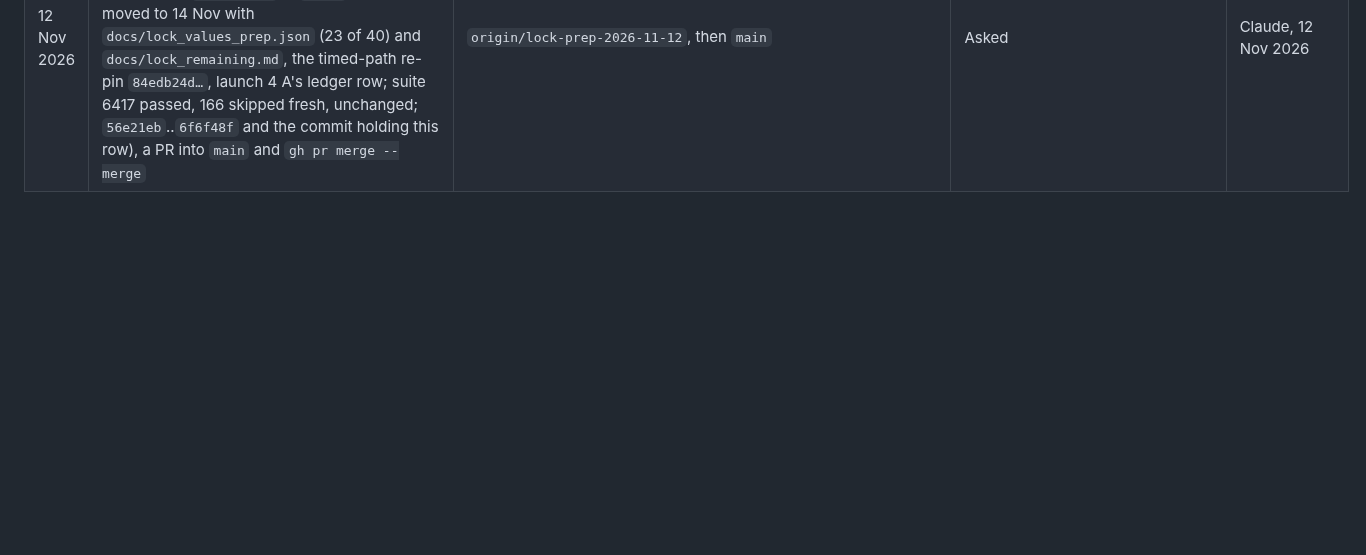
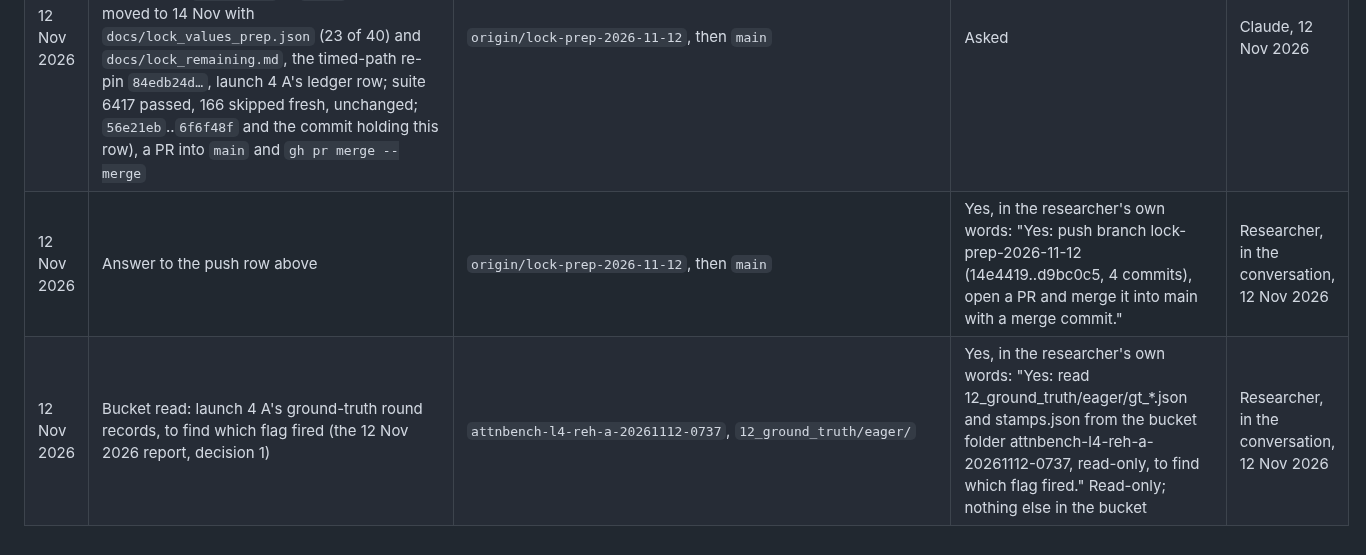
Before and after one commit to mehul24d/attnbench-research, a Markdown page: docs/permission_log.md, the part around the change. Rendered like a GitHub page; blank space fills up the shorter version.

Commit message:
Permission log: the lock-prep push yes and the launch 4 A ground-truth read yes
Co-Authored-By: Claude Opus 5.5 <noreply@anthropic.com>

```diff
--- a/docs/permission_log.md
+++ b/docs/permission_log.md
@@ -112,3 +112,5 @@ Uses of results that need the researcher's permission (docs/RESEARCH_PLAN.md, Se
 | 12 Nov 2026 | Answer to launch 4 of the L4 rehearsal at `40b6df5` (the 10 Nov rows above naming `4251b7c` and its correction to `40b6df5`) | Two L4 sessions in turn | Yes, in the researcher's own words: "Yes: launch rehearsal launch 4, sessions A then B, instances attnbench-l4-reh-a-<timestamp> and then attnbench-l4-reh-b-<timestamp> (on-demand g2-standard-8, one L4 each), zone asia-northeast1-a, commit 40b6df5 (on main, deployed from a fresh clone), launch-4 cap ₹254 (A ₹163, B ₹91), ₹487 in all with attempts 1–3’s ₹233. This covers the named bucket reads (on A, T3.2d’s eight XAttention mask files and the P1 training file; on B, A’s b1 session) and the log and manifest pulls to the Mac afterwards. B starts only after A is deleted." Covers only what it names | Researcher, in the conversation, 12 Nov 2026 |
 | 12 Nov 2026 | Done: launch 4, instance A, under the yes above | `attnbench-l4-reh-a-20261112-0737`, asia-northeast1-a, `40b6df5` | Created 02:29:40Z on the 19th try (18 stockouts), session 02:33Z to 03:06Z, self-halted, deleted 03:23Z, cleanup clean; 39 min, ₹71 of A's ₹163. Steps 1 to 11 and the assert gate passed; step 12 (ground truth) failed, "flagged rounds exceeded the reruns", so the compiled stage refused. Pulled: the 118 logs and manifests the yes names. Instance B not started: held for the researcher (the 12 Nov 2026 report) | Claude, 12 Nov 2026 |
 | 12 Nov 2026 | Push of branch `lock-prep-2026-11-12` (off `main` `14e4419`: the adviser's rulings 2 to 5, second set of 12 Nov 2026: drift "not applicable" on one block, step 6's dropped-node count, `torch<2.14` in `[dev]`, the lock moved to 14 Nov with `docs/lock_values_prep.json` (23 of 40) and `docs/lock_remaining.md`, the timed-path re-pin `84edb24d…`, launch 4 A's ledger row; suite 6417 passed, 166 skipped fresh, unchanged; `56e21eb`..`6f6f48f` and the commit holding this row), a PR into `main` and `gh pr merge --merge` | `origin/lock-prep-2026-11-12`, then `main` | Asked | Claude, 12 Nov 2026 |
+| 12 Nov 2026 | Answer to the push row above | `origin/lock-prep-2026-11-12`, then `main` | Yes, in the researcher's own words: "Yes: push branch lock-prep-2026-11-12 (14e4419..d9bc0c5, 4 commits), open a PR and merge it into main with a merge commit." | Researcher, in the conversation, 12 Nov 2026 |
+| 12 Nov 2026 | Bucket read: launch 4 A's ground-truth round records, to find which flag fired (the 12 Nov 2026 report, decision 1) | `attnbench-l4-reh-a-20261112-0737`, `12_ground_truth/eager/` | Yes, in the researcher's own words: "Yes: read 12_ground_truth/eager/gt_*.json and stamps.json from the bucket folder attnbench-l4-reh-a-20261112-0737, read-only, to find which flag fired." Read-only; nothing else in the bucket | Researcher, in the conversation, 12 Nov 2026 |
```
